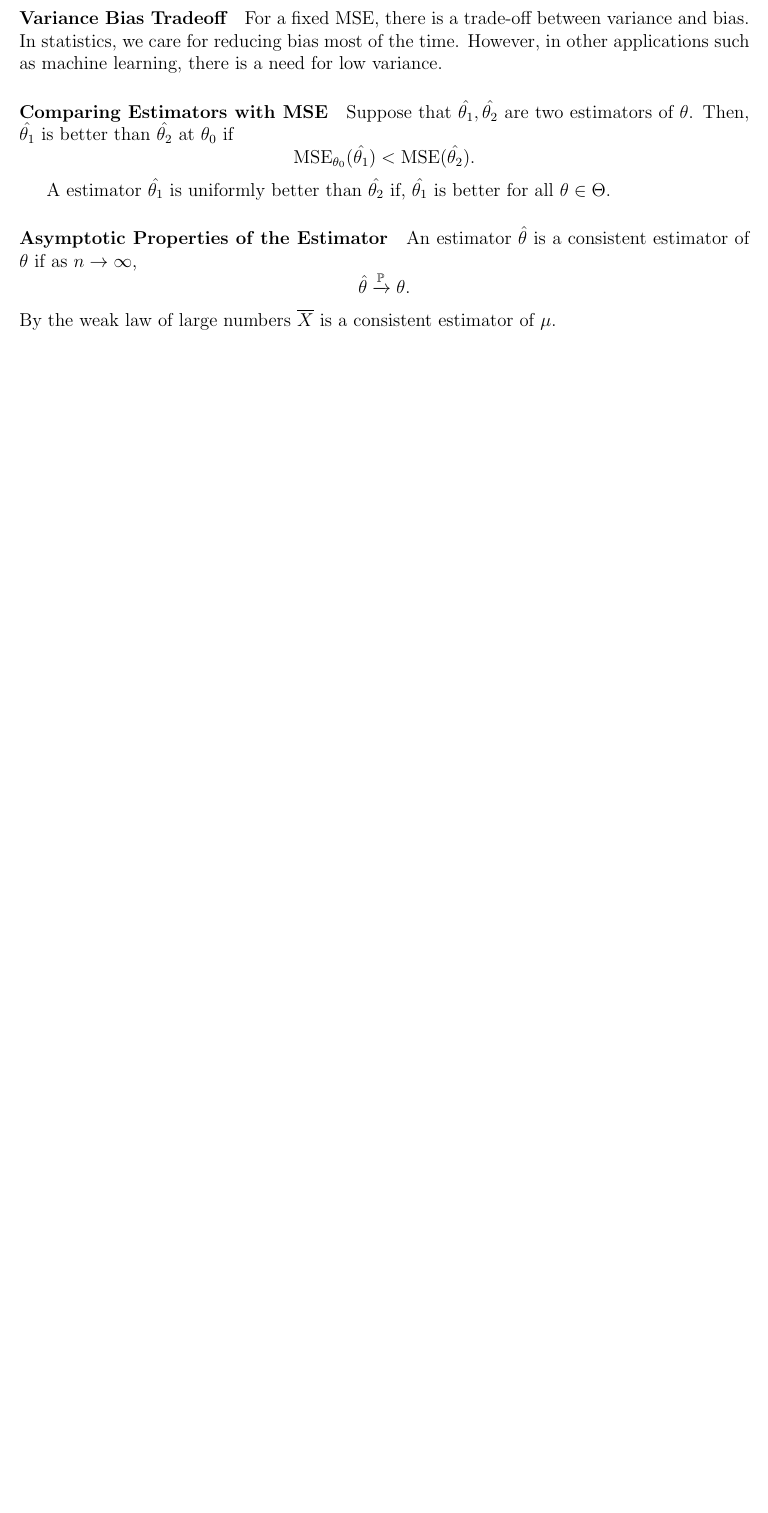
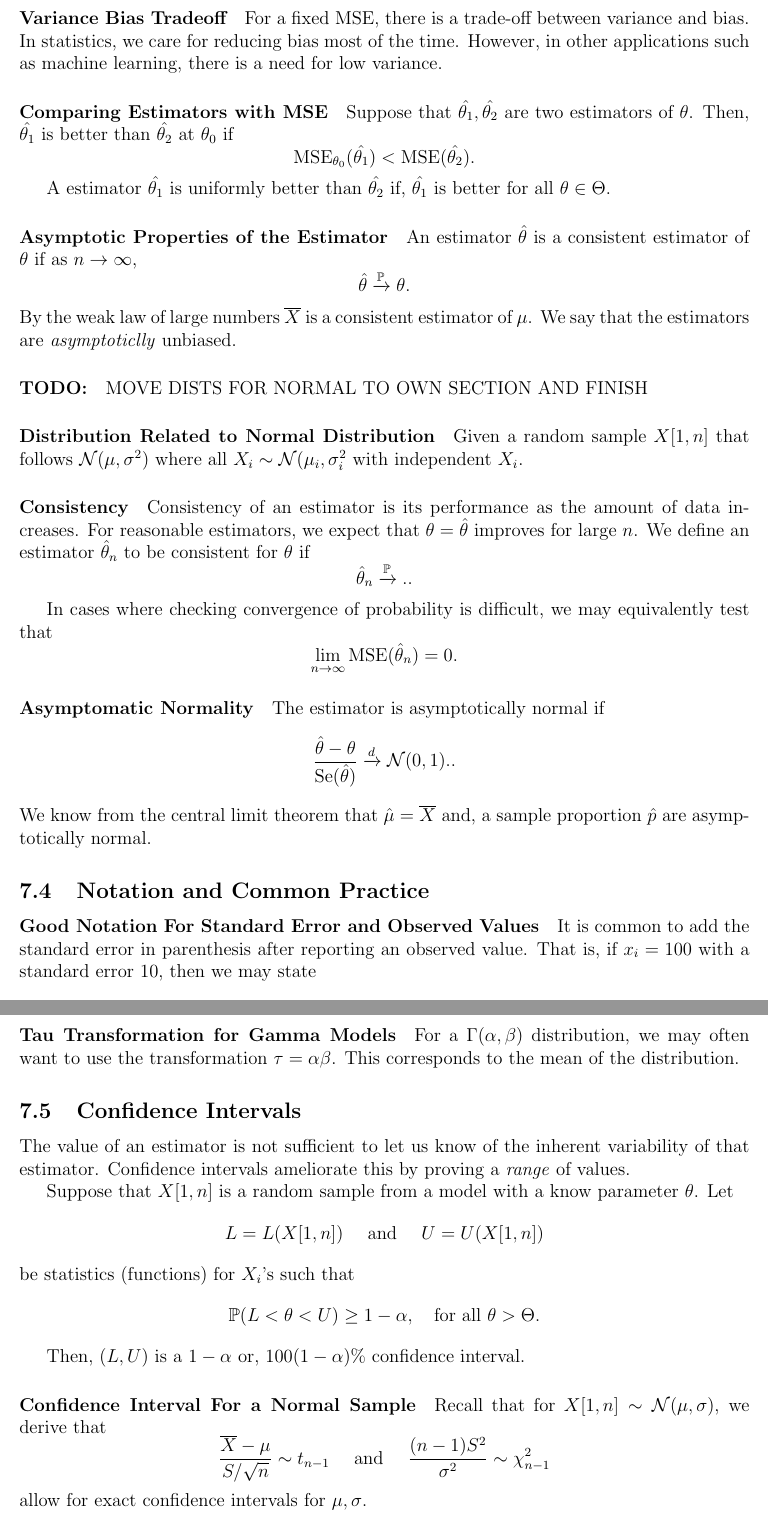
Before and after one commit to imagine-hussain/math2901_notes, a LaTeX document (math2901_main.tex, which reads estimators.tex): part of page 19 of 19 before the commit and two parts of pages 19 and 20 of 20 after it, the two joined at a grey line, cut so that both start at the same text, the shorter picture padded with empty space. Compiled offline with pdfLaTeX.

Commit message:
estimators gone

```diff
--- a/estimators.tex
+++ b/estimators.tex
@@ -122,3 +122,66 @@ An estimator \(\hat{\theta}\) is a consistent estimator of \(\theta\) if as
   \hat{\theta} \xrightarrow{\mathbb{P}} \theta
 .\]
 By the weak law of large numbers \(\overline{X}\) is a consistent estimator of \(\mu\).
+We say that the estimators are \textit{asymptoticlly} unbiased.
+
+% TODO MOVE DISTS FOR NORMAL TO OWN SECTION AND FINISh
+\paragraph{TODO:} MOVE DISTS FOR NORMAL TO OWN SECTION AND FINISH
+
+\paragraph{Distribution Related to Normal Distribution}
+Given a random sample \(X[1, n]\) that follows  \(\Normal(\mu, \sigma^2)\)
+where all \(X_i \sim \Normal(\mu_i, \sigma_i^2\) with independent \(X_i\).
+
+\paragraph{Consistency}
+Consistency of an estimator is its performance as the amount of data increases.
+For reasonable estimators, we expect that \(\theta = \hat{\theta}\) improves for large \(n\).
+We define an estimator \(\hat{\theta}_n\) to be consistent for \(\theta\)
+if \[
+  \hat{\theta}_n \xrightarrow{\mathbb{P}}.
+.\]
+
+In cases where checking convergence of probability is difficult, we may equivalently test
+that \[
+  \lim_{n \to \infty} \MSE(\hat{\theta}_n) = 0
+.\]
+
+\paragraph{Asymptomatic Normality}
+The estimator is asymptotically normal if  \[
+  \frac{\hat{\theta} - \theta}{\Se(\hat{\theta})} \xrightarrow{d} \Norm(0,1).
+.\]
+We know from the central limit theorem that \(\hat{\mu} = \overline{X}\) and,
+a sample proportion \(\hat{p}\) are asymptotically normal.
+
+\subsection{Notation and Common Practice}
+
+\paragraph{Good Notation For Standard Error and Observed Values}
+It is common to add the standard error in parenthesis after reporting an observed value.
+That is, if \(x_i = 100\) with a standard error  \(10\), then we may state \[
+  x_i = 100(10)
+.\]
+
+\paragraph{Tau Transformation for Gamma Models}
+For a \(\Gamma(\alpha, \beta)\) distribution, we may often want
+to use the transformation  \(\tau = \alpha \beta\). This corresponds
+to the mean of the distribution.
+
+
+\subsection{Confidence Intervals}
+The value of an estimator is not sufficient to let us know of the inherent variability
+of that estimator. Confidence intervals ameliorate this by proving a \textit{range}
+of values.
+
+Suppose that \(X[1, n]\) is a random sample from a model with a know parameter  \(\theta\).
+Let \[
+  L = L(X[1, n]) \quad \text{ and } \quad U = U(X[1, n])
+\]  be statistics (functions) for \(X_i\)'s such that  \[
+  \mathbb{P}(L < \theta < U) \geq 1 - \alpha, \quad \text{for all } \theta > \Theta
+.\]
+
+Then, \((L, U)\) is a  \(1 - \alpha\) or,  \(100(1 - \alpha)\%\) confidence interval.
+
+\paragraph{Confidence Interval For a Normal Sample}
+Recall that for \(X[1, n] \sim \Norm(\mu, \sigma)\), we derive that \[
+  \frac{\overline{X} - \mu}{S/\sqrt{n}} \sim t_{n - 1}
+  \quad \text{ and } \quad
+  \frac{(n - 1)S^2}{\sigma^2} \sim \chi^2_{n - 1}
+\]  allow for exact confidence intervals for \(\mu, \sigma\).
--- a/math2901_main.tex
+++ b/math2901_main.tex
@@ -11,7 +11,7 @@
 \usepackage{graphicx}
 \usepackage{physics}
 \usepackage{esint}
-\usepackage{pgfplots}
+% \usepackage{pgfplots}
 \usepackage{subfiles}
 
 \usepackage{hyperref}
```
Also changed, not shown: introduction.tex (+0 -17 lines), math2901_main.pdf, parameter_estimation_inference.tex (added), estimators.tex (29 more changed lines).
